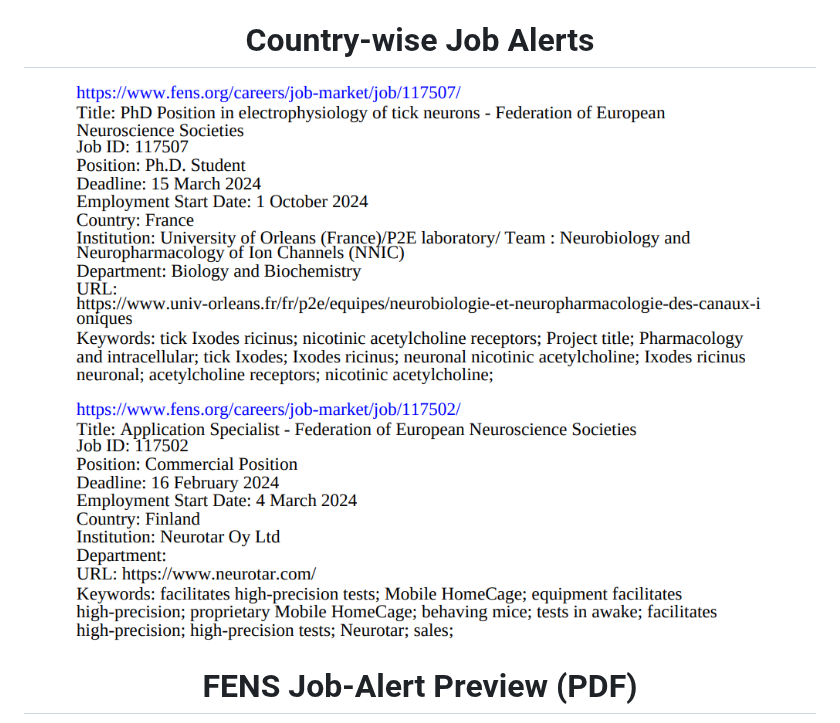
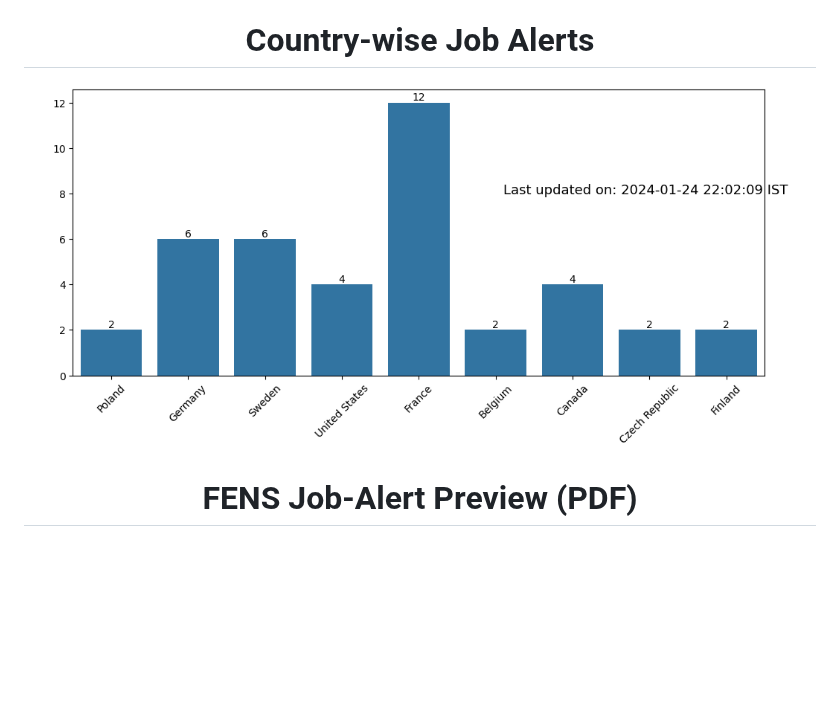
Before and after one commit to pradhanhitesh/FENS-JobsAlert, a Markdown page: README.md, the part around one of its changes. Drawn GitHub-style; pictures changed too: CountryCount_24120242229.png (added); blank space fills up the shorter version.

```diff
--- a/README.md
+++ b/README.md
@@ -26,7 +26,7 @@ All you need to do is sign up to receive our weekly job updates through Google G
 
 <h1 align = "center">Country-wise Job Alerts</h1>
 <p align="center">
-    <img src="Job_AlertPreview.png" width="750" height="400">
+    <img src="CountryCount_24120242229.png" width="750" height="400">
 </p>
 
 <h1 align = "center">FENS Job-Alert Preview (PDF)</h1>
```
Also changed, not shown: other parts of README.md (+1 -1 lines), 7 other files.
